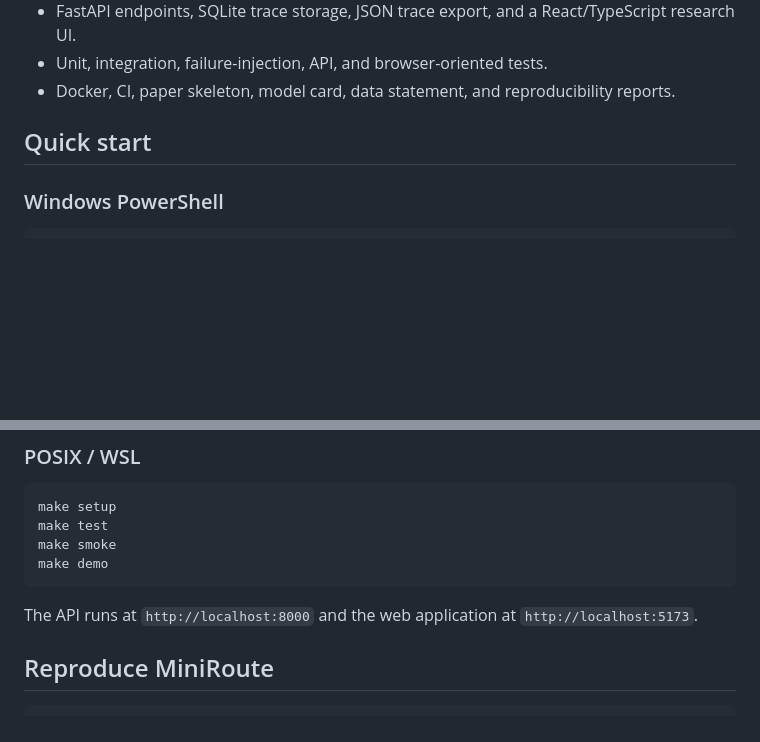
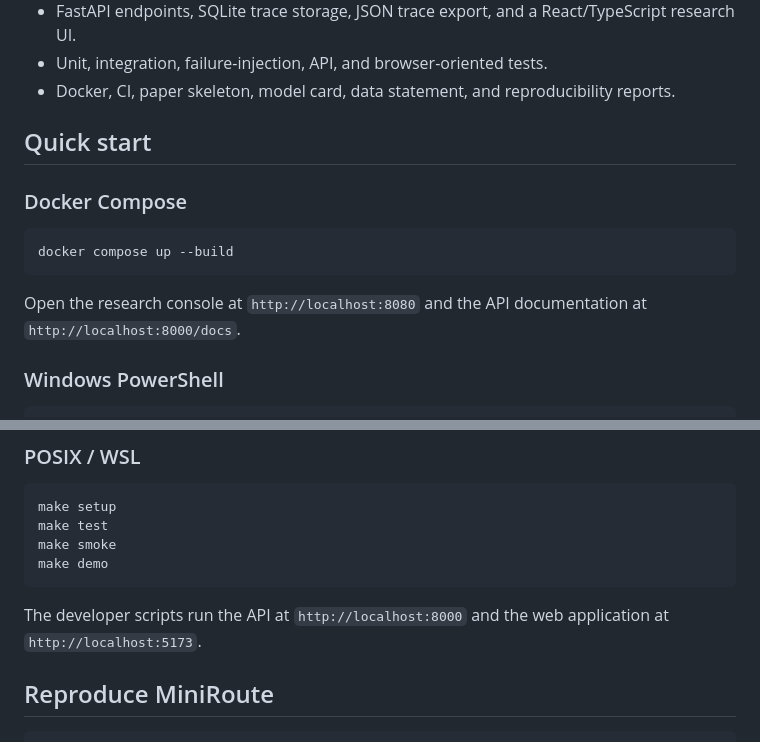
Before and after one commit to pxnkit/evidroute, a Markdown page: README.md, 2 parts joined by grey strips. Drawn GitHub-style; blank space fills up the shorter version.

Commit message:
Improve repository quick start

````diff
--- a/README.md
+++ b/README.md
@@ -30,6 +32,15 @@ and source-shift simulation on the bundled MiniRoute benchmark.
 
 ## Quick start
 
+### Docker Compose
+
+```bash
+docker compose up --build
+```
+
+Open the research console at `http://localhost:8080` and the API documentation at
+`http://localhost:8000/docs`.
+
 ### Windows PowerShell
 
 ```powershell
@@ -48,7 +59,7 @@ make smoke
 make demo
 ```
 
-The API runs at `http://localhost:8000` and the web application at
+The developer scripts run the API at `http://localhost:8000` and the web application at
 `http://localhost:5173`.
 
 ## Reproduce MiniRoute
````
Also changed, not shown: other parts of README.md (+2 -0 lines).
